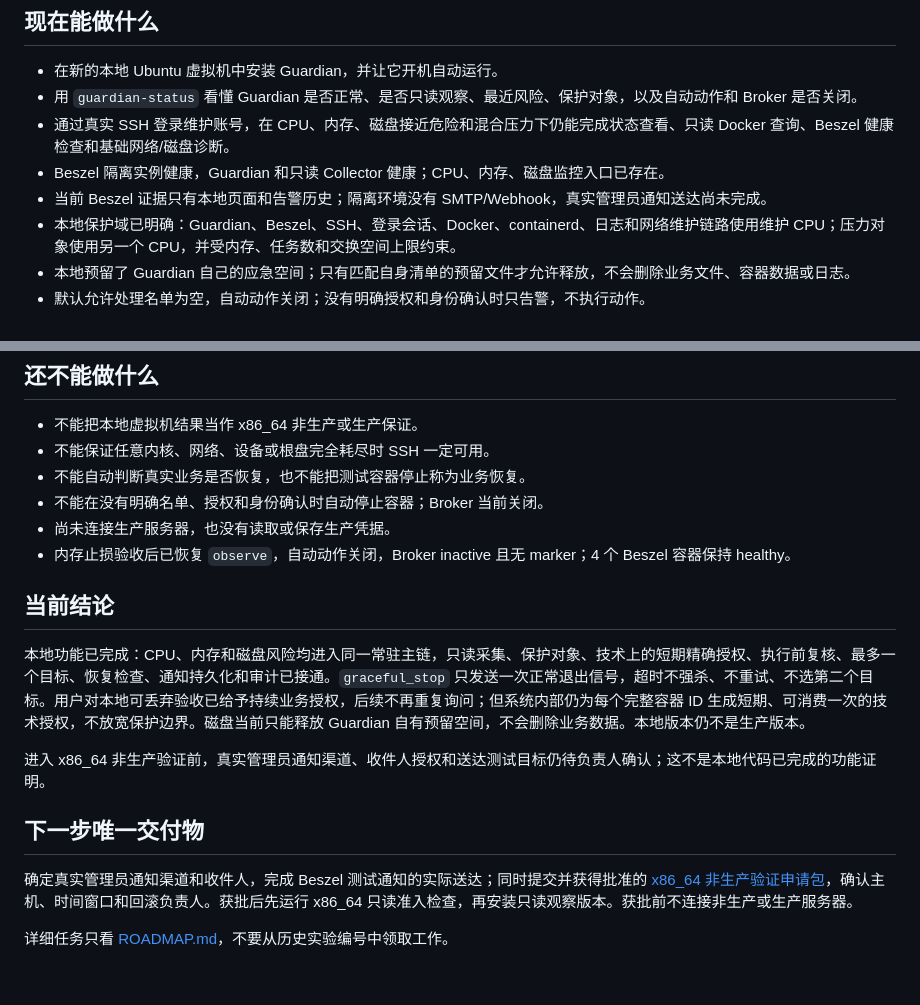
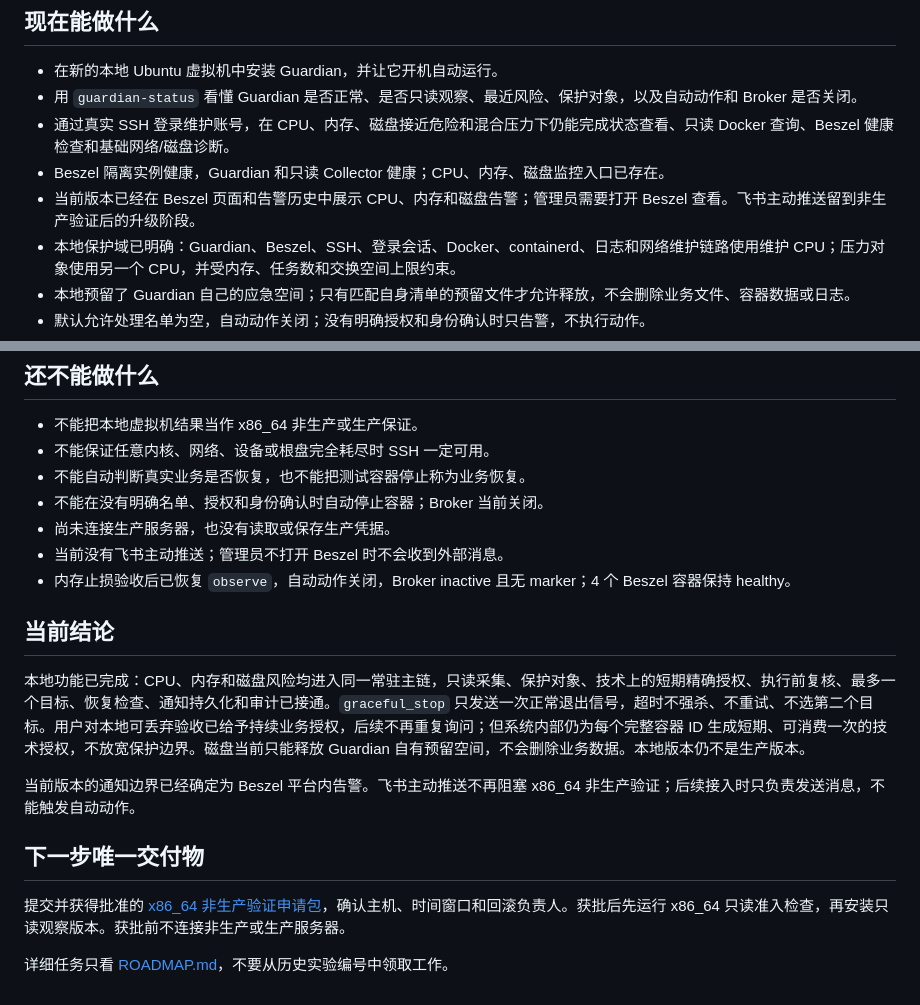
Before and after one commit to fcsfang/server-resource-guardian, a Markdown page: PROGRESS.md, 2 parts joined by grey strips. GitHub-like rendering.

```diff
--- a/PROGRESS.md
+++ b/PROGRESS.md
@@ -10,7 +10,7 @@
 - 用 `guardian-status` 看懂 Guardian 是否正常、是否只读观察、最近风险、保护对象，以及自动动作和 Broker 是否关闭。
 - 通过真实 SSH 登录维护账号，在 CPU、内存、磁盘接近危险和混合压力下仍能完成状态查看、只读 Docker 查询、Beszel 健康检查和基础网络/磁盘诊断。
 - Beszel 隔离实例健康，Guardian 和只读 Collector 健康；CPU、内存、磁盘监控入口已存在。
-- 当前 Beszel 证据只有本地页面和告警历史；隔离环境没有 SMTP/Webhook，真实管理员通知送达尚未完成。
+- 当前版本已经在 Beszel 页面和告警历史中展示 CPU、内存和磁盘告警；管理员需要打开 Beszel 查看。飞书主动推送留到非生产验证后的升级阶段。
 - 本地保护域已明确：Guardian、Beszel、SSH、登录会话、Docker、containerd、日志和网络维护链路使用维护 CPU；压力对象使用另一个 CPU，并受内存、任务数和交换空间上限约束。
 - 本地预留了 Guardian 自己的应急空间；只有匹配自身清单的预留文件才允许释放，不会删除业务文件、容器数据或日志。
 - 默认允许处理名单为空，自动动作关闭；没有明确授权和身份确认时只告警，不执行动作。
@@ -27,16 +27,17 @@
 - 不能自动判断真实业务是否恢复，也不能把测试容器停止称为业务恢复。
 - 不能在没有明确名单、授权和身份确认时自动停止容器；Broker 当前关闭。
 - 尚未连接生产服务器，也没有读取或保存生产凭据。
+- 当前没有飞书主动推送；管理员不打开 Beszel 时不会收到外部消息。
 - 内存止损验收后已恢复 `observe`，自动动作关闭，Broker inactive 且无 marker；4 个 Beszel 容器保持 healthy。
 
 ## 当前结论
 
 本地功能已完成：CPU、内存和磁盘风险均进入同一常驻主链，只读采集、保护对象、技术上的短期精确授权、执行前复核、最多一个目标、恢复检查、通知持久化和审计已接通。`graceful_stop` 只发送一次正常退出信号，超时不强杀、不重试、不选第二个目标。用户对本地可丢弃验收已给予持续业务授权，后续不再重复询问；但系统内部仍为每个完整容器 ID 生成短期、可消费一次的技术授权，不放宽保护边界。磁盘当前只能释放 Guardian 自有预留空间，不会删除业务数据。本地版本仍不是生产版本。
 
-进入 x86_64 非生产验证前，真实管理员通知渠道、收件人授权和送达测试目标仍待负责人确认；这不是本地代码已完成的功能证明。
+当前版本的通知边界已经确定为 Beszel 平台内告警。飞书主动推送不再阻塞 x86_64 非生产验证；后续接入时只负责发送消息，不能触发自动动作。
 
 ## 下一步唯一交付物
 
-确定真实管理员通知渠道和收件人，完成 Beszel 测试通知的实际送达；同时提交并获得批准的 [x86_64 非生产验证申请包](docs/nonproduction-x86_64-validation-request.md)，确认主机、时间窗口和回滚负责人。获批后先运行 x86_64 只读准入检查，再安装只读观察版本。获批前不连接非生产或生产服务器。
+提交并获得批准的 [x86_64 非生产验证申请包](docs/nonproduction-x86_64-validation-request.md)，确认主机、时间窗口和回滚负责人。获批后先运行 x86_64 只读准入检查，再安装只读观察版本。获批前不连接非生产或生产服务器。
 
 详细任务只看 [ROADMAP.md](ROADMAP.md)，不要从历史实验编号中领取工作。
```
Also changed, not shown: README.md (+3 -3 lines), ROADMAP.md (+7 -5 lines).
